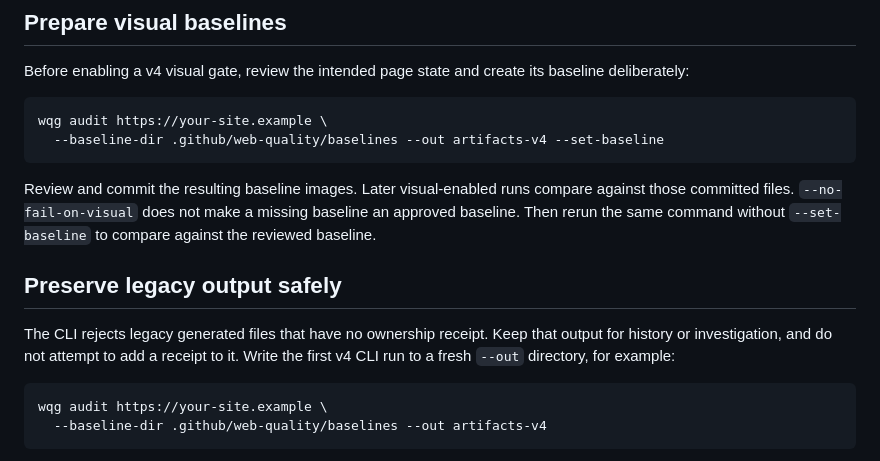
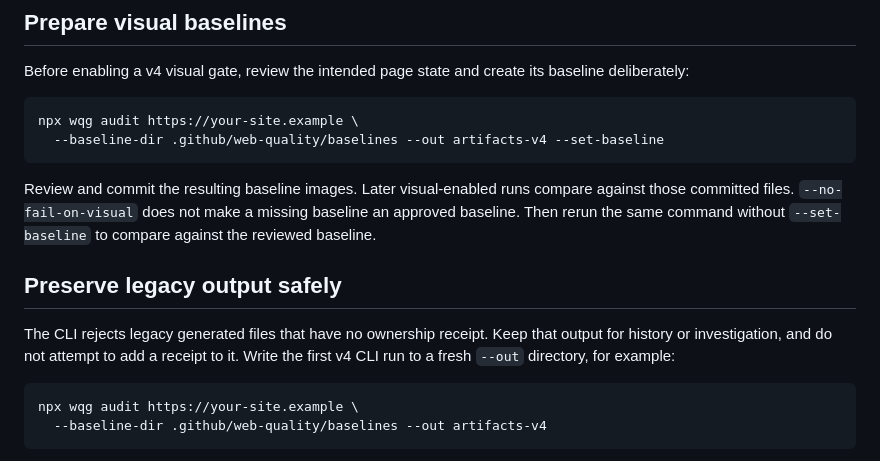
Before and after one commit to Jahrome907/web-quality-gatekeeper, a Markdown page: docs/migrations/v4.md, the part around the change. Drawn GitHub-style.

Commit message:
docs: align migration commands and versioned consumer guidance (#118)
Use `npx wqg` in the v4 migration examples so they work with the
documented local npm installation. Clarify that consumer examples can
use published major references, while future-major examples require
publication before use.

Validation: 31 existing documentation and workflow tests passed; diff
check passed. Only two Markdown files changed. Runtime, package
metadata, workflows, and public-site rendering are unchanged. No release
or deployment is included.

Closes #117.

````diff
--- a/docs/migrations/v4.md
+++ b/docs/migrations/v4.md
@@ -24,7 +24,7 @@ Before enabling a v4 visual gate, review the intended page state and create its
 baseline deliberately:
 
 ```bash
-wqg audit https://your-site.example \
+npx wqg audit https://your-site.example \
   --baseline-dir .github/web-quality/baselines --out artifacts-v4 --set-baseline
 ```
 
@@ -40,7 +40,7 @@ output for history or investigation, and do not attempt to add a receipt to it.
 Write the first v4 CLI run to a fresh `--out` directory, for example:
 
 ```bash
-wqg audit https://your-site.example \
+npx wqg audit https://your-site.example \
   --baseline-dir .github/web-quality/baselines --out artifacts-v4
 ```
 
````
Also changed, not shown: docs/engineering/WORKFLOW_SAFETY_POLICY.md (+1 -1 lines).
